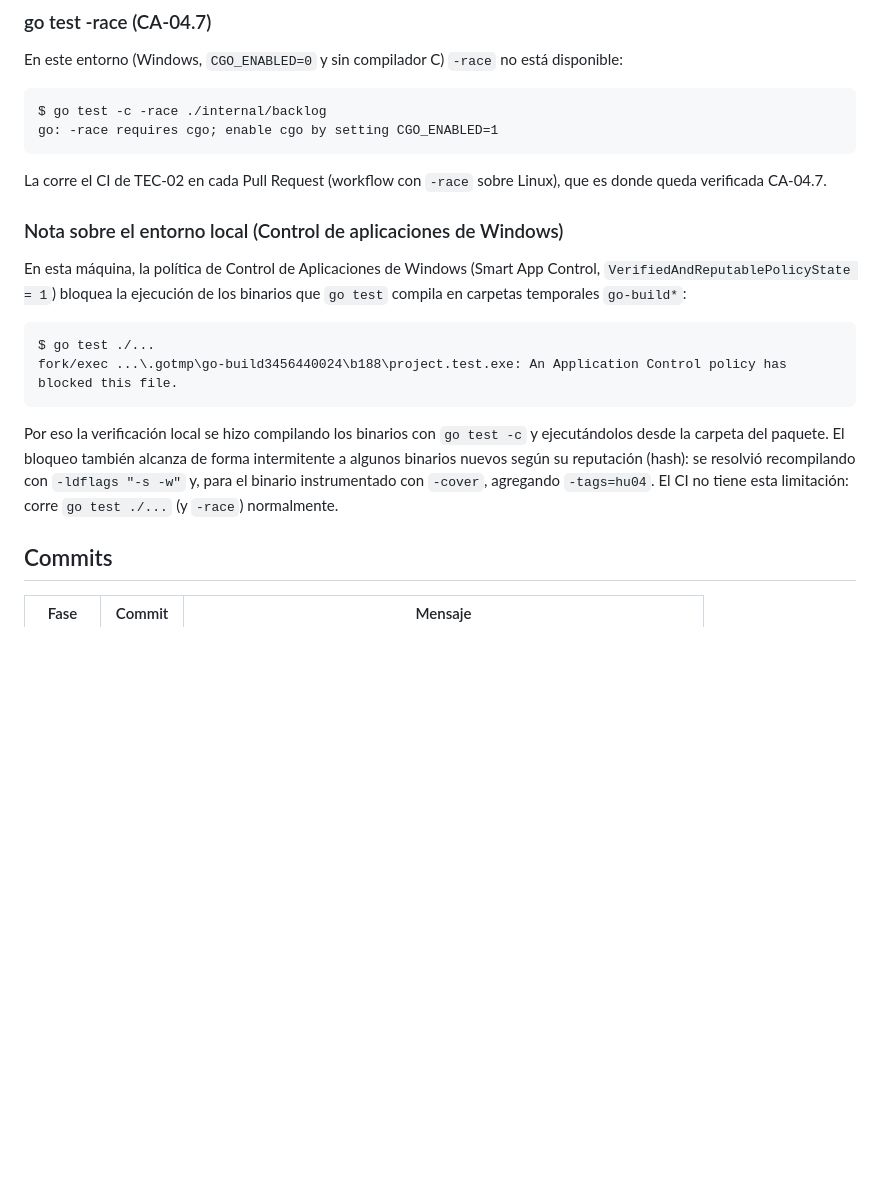
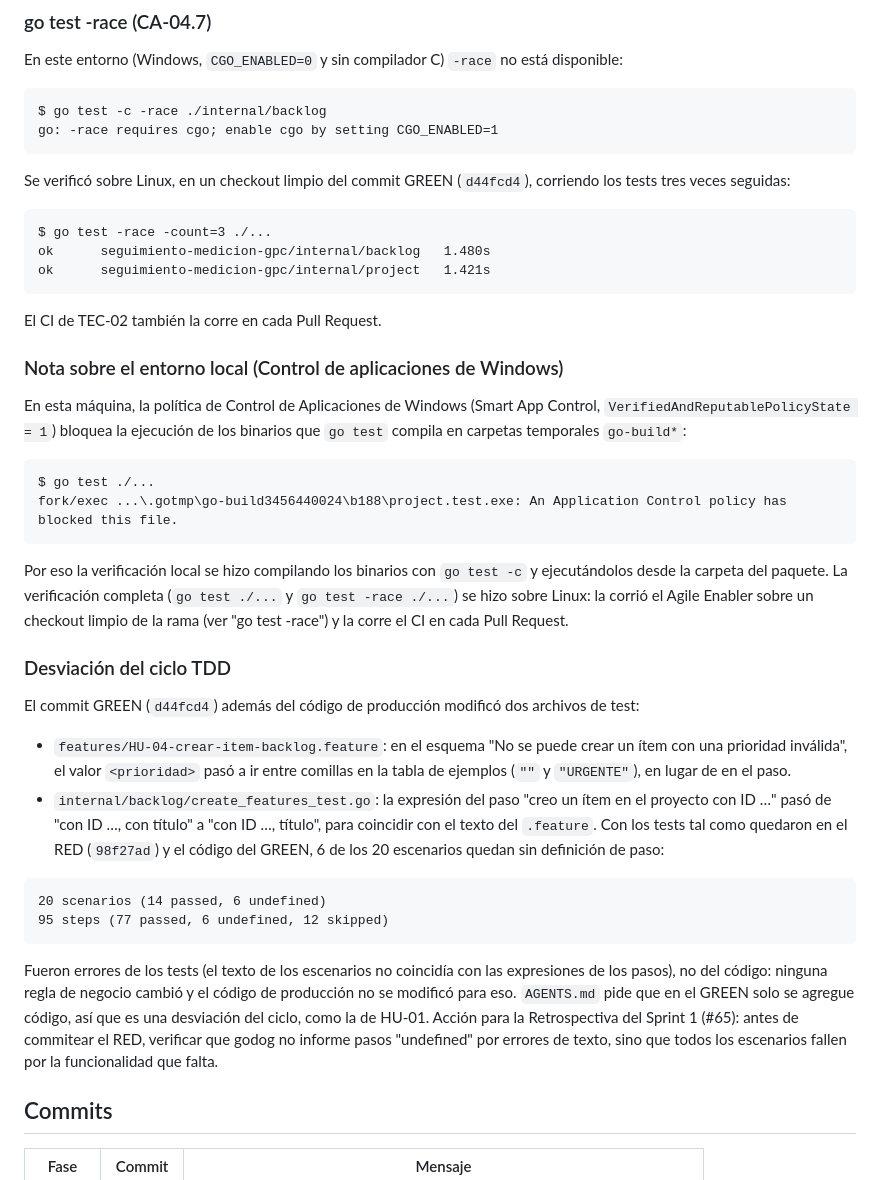
Before and after one commit to Elwilsonic/seguimiento-medicion-GPC, a Markdown page: docs/evidencias/HU-04-tdd.md, the part around the change. Drawn GitHub-style; blank space fills up the shorter version.

Commit message:
docs(HU-04): documentar la desviación del ciclo TDD en la evidencia
Refs #17

````diff
--- a/docs/evidencias/HU-04-tdd.md
+++ b/docs/evidencias/HU-04-tdd.md
@@ -136,7 +136,13 @@ $ go test -c -race ./internal/backlog
 go: -race requires cgo; enable cgo by setting CGO_ENABLED=1
 ```
 
-La corre el CI de TEC-02 en cada Pull Request (workflow con `-race` sobre Linux), que es donde queda verificada CA-04.7.
+Se verificó sobre Linux, en un checkout limpio del commit GREEN (`d44fcd4`), corriendo los tests tres veces seguidas:
+```
+$ go test -race -count=3 ./...
+ok  	seguimiento-medicion-gpc/internal/backlog	1.480s
+ok  	seguimiento-medicion-gpc/internal/project	1.421s
+```
+El CI de TEC-02 también la corre en cada Pull Request.
 
 ### Nota sobre el entorno local (Control de aplicaciones de Windows)
 
@@ -147,7 +153,20 @@ $ go test ./...
 fork/exec ...\.gotmp\go-build3456440024\b188\project.test.exe: An Application Control policy has blocked this file.
 ```
 
-Por eso la verificación local se hizo compilando los binarios con `go test -c` y ejecutándolos desde la carpeta del paquete. El bloqueo también alcanza de forma intermitente a algunos binarios nuevos según su reputación (hash): se resolvió recompilando con `-ldflags "-s -w"` y, para el binario instrumentado con `-cover`, agregando `-tags=hu04`. El CI no tiene esta limitación: corre `go test ./...` (y `-race`) normalmente.
+Por eso la verificación local se hizo compilando los binarios con `go test -c` y ejecutándolos desde la carpeta del paquete. La verificación completa (`go test ./...` y `go test -race ./...`) se hizo sobre Linux: la corrió el Agile Enabler sobre un checkout limpio de la rama (ver "go test -race") y la corre el CI en cada Pull Request.
+
+### Desviación del ciclo TDD
+
+El commit GREEN (`d44fcd4`) además del código de producción modificó dos archivos de test:
+- `features/HU-04-crear-item-backlog.feature`: en el esquema "No se puede crear un ítem con una prioridad inválida", el valor `<prioridad>` pasó a ir entre comillas en la tabla de ejemplos (`""` y `"URGENTE"`), en lugar de en el paso.
+- `internal/backlog/create_features_test.go`: la expresión del paso "creo un ítem en el proyecto con ID …" pasó de "con ID …, con título" a "con ID …, título", para coincidir con el texto del `.feature`.
+Con los tests tal como quedaron en el RED (`98f27ad`) y el código del GREEN, 6 de los 20 escenarios quedan sin definición de paso:
+```
+20 scenarios (14 passed, 6 undefined)
+95 steps (77 passed, 6 undefined, 12 skipped)
+```
+Fueron errores de los tests (el texto de los escenarios no coincidía con las expresiones de los pasos), no del código: ninguna regla de negocio cambió y el código de producción no se modificó para eso. `AGENTS.md` pide que en el GREEN solo se agregue código, así que es una desviación del ciclo, como la de HU-01.
+Acción para la Retrospectiva del Sprint 1 (#65): antes de commitear el RED, verificar que godog no informe pasos "undefined" por errores de texto, sino que todos los escenarios fallen por la funcionalidad que falta.
 
 ## Commits
 
````
